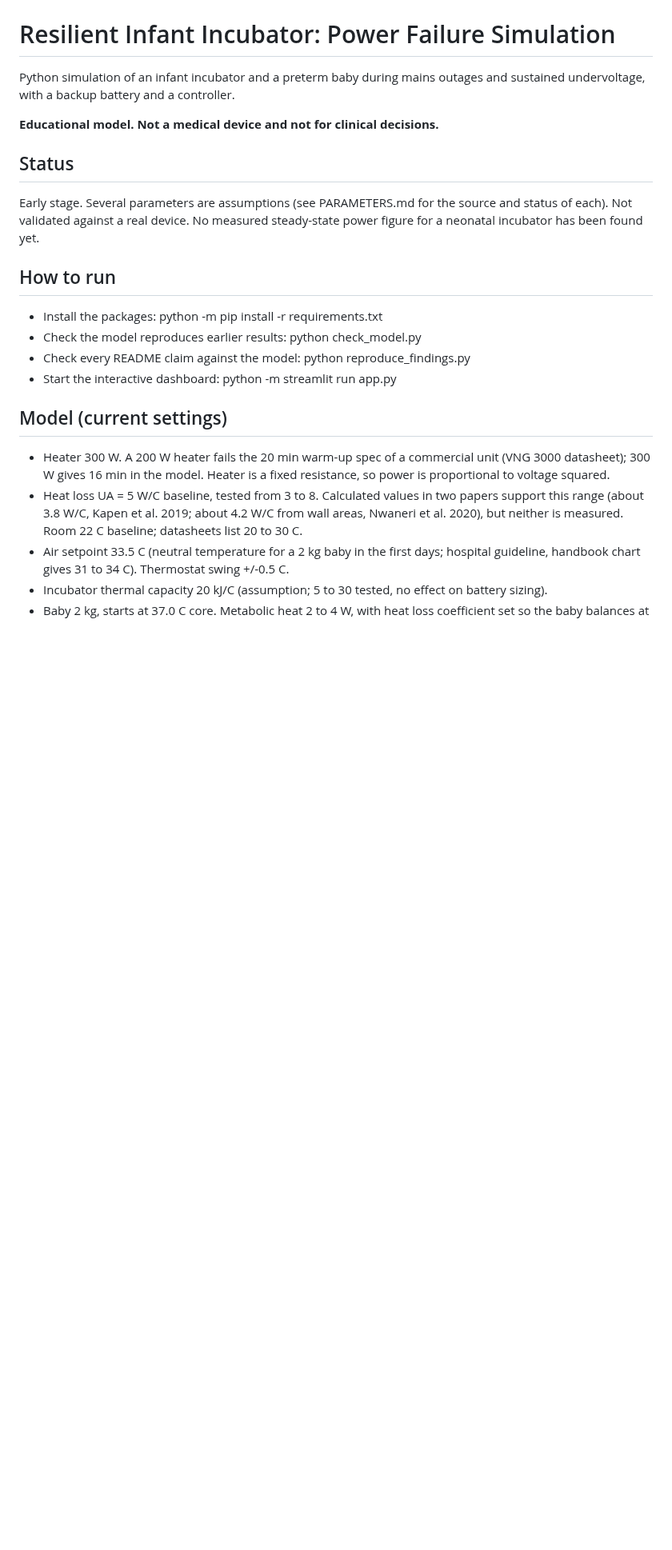
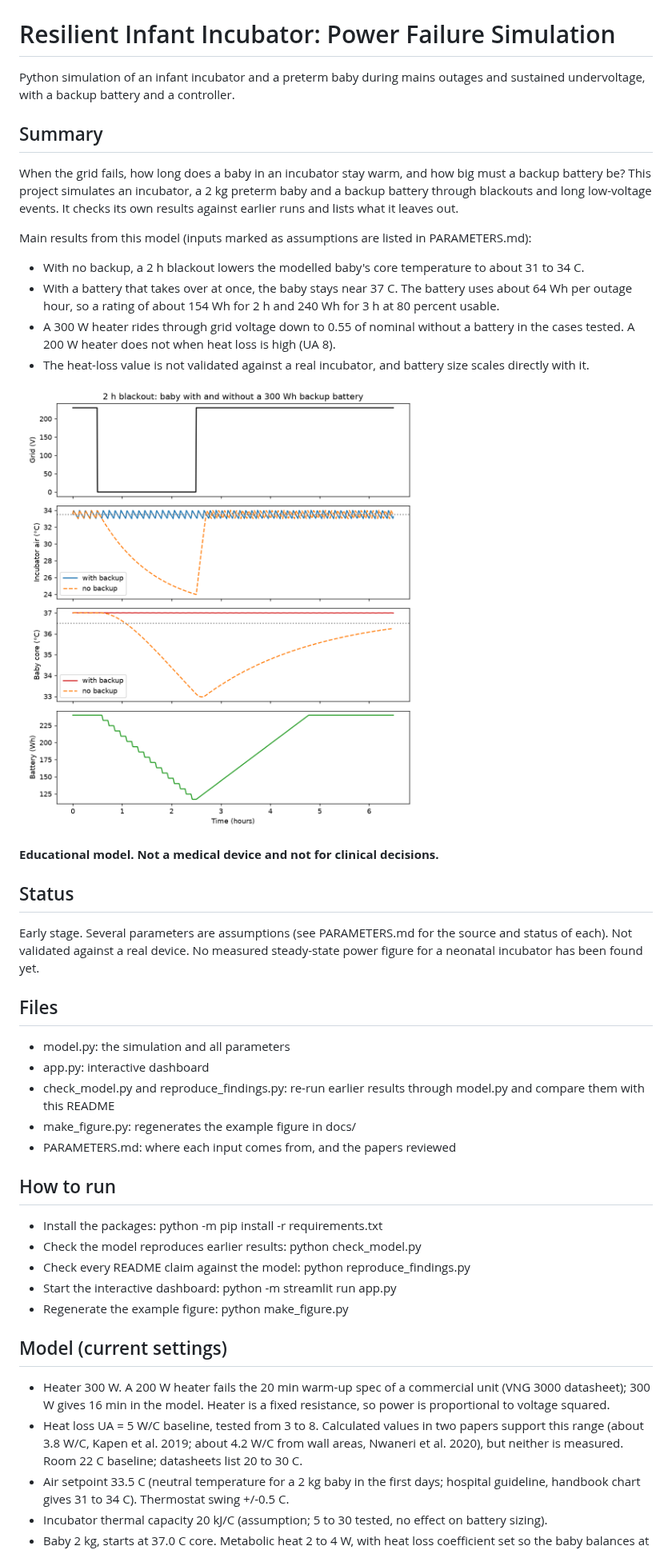
Before and after one commit to Alusine-bah/incubator-power-resilience, a Markdown page: README.md, the part around one of its changes. Shown at 80% size. Drawn GitHub-style; pictures changed too: docs/blackout_example.png (added); blank space fills up the shorter version.

Commit message:
Add summary and example figure, tidy parameter register, correct repeated-outage wording

```diff
--- a/README.md
+++ b/README.md
@@ -1,17 +1,36 @@
 # Resilient Infant Incubator: Power Failure Simulation
 
 Python simulation of an infant incubator and a preterm baby during mains outages and sustained undervoltage, with a backup battery and a controller.
+
+## Summary
+When the grid fails, how long does a baby in an incubator stay warm, and how big must a backup battery be? This project simulates an incubator, a 2 kg preterm baby and a backup battery through blackouts and long low-voltage events. It checks its own results against earlier runs and lists what it leaves out.
+
+Main results from this model (inputs marked as assumptions are listed in PARAMETERS.md):
+- With no backup, a 2 h blackout lowers the modelled baby's core temperature to about 31 to 34 C.
+- With a battery that takes over at once, the baby stays near 37 C. The battery uses about 64 Wh per outage hour, so a rating of about 154 Wh for 2 h and 240 Wh for 3 h at 80 percent usable.
+- A 300 W heater rides through grid voltage down to 0.55 of nominal without a battery in the cases tested. A 200 W heater does not when heat loss is high (UA 8).
+- The heat-loss value is not validated against a real incubator, and battery size scales directly with it.
+
+![Baby temperature in a 2 h blackout, with and without a 300 Wh battery](docs/blackout_example.png)
 
 **Educational model. Not a medical device and not for clinical decisions.**
 
 ## Status
 Early stage. Several parameters are assumptions (see PARAMETERS.md for the source and status of each). Not validated against a real device. No measured steady-state power figure for a neonatal incubator has been found yet.
 
+## Files
+- model.py: the simulation and all parameters
+- app.py: interactive dashboard
+- check_model.py and reproduce_findings.py: re-run earlier results through model.py and compare them with this README
+- make_figure.py: regenerates the example figure in docs/
+- PARAMETERS.md: where each input comes from, and the papers reviewed
+
 ## How to run
 - Install the packages: python -m pip install -r requirements.txt
 - Check the model reproduces earlier results: python check_model.py
 - Check every README claim against the model: python reproduce_findings.py
 - Start the interactive dashboard: python -m streamlit run app.py
+- Regenerate the example figure: python make_figure.py
 
 ## Model (current settings)
 - Heater 300 W. A 200 W heater fails the 20 min warm-up spec of a commercial unit (VNG 3000 datasheet); 300 W gives 16 min in the model. Heater is a fixed resistance, so power is proportional to voltage squared.
```
Also changed, not shown: other parts of README.md (+1 -1 lines), PARAMETERS.md (+17 -14 lines), 1 other file.
